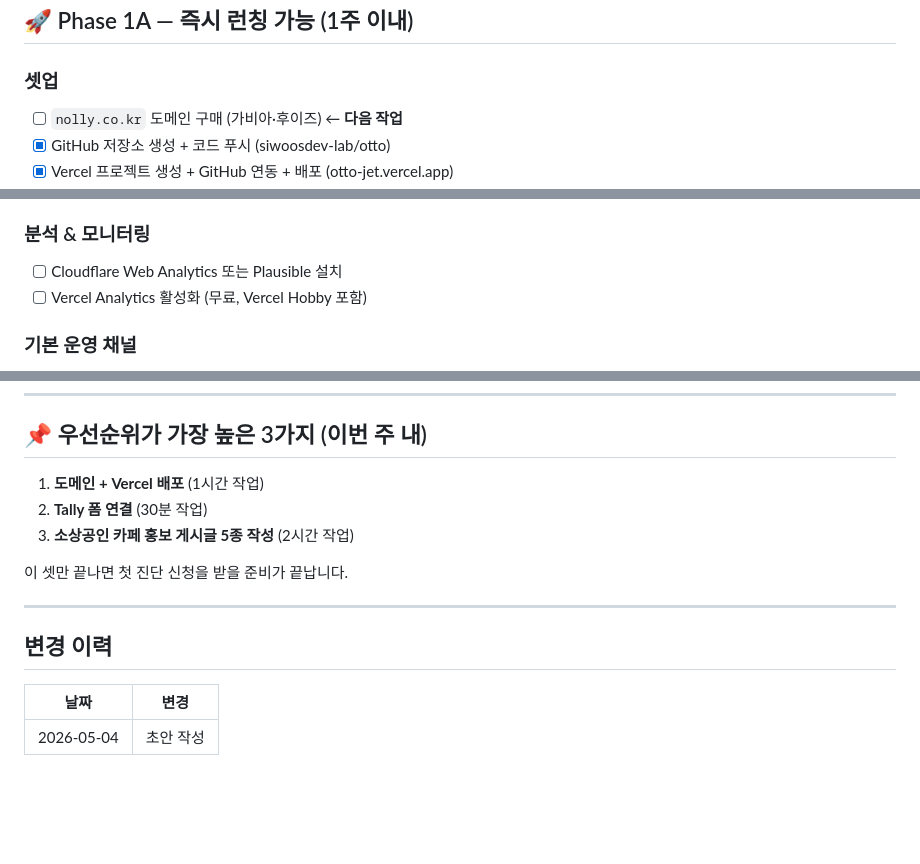
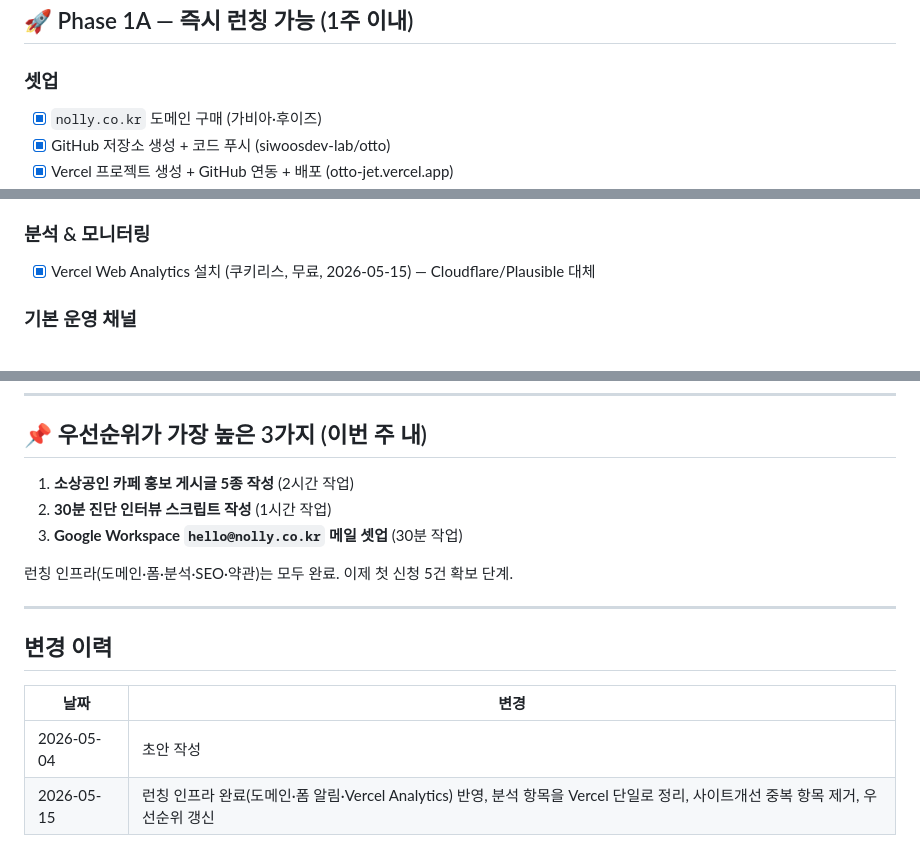
Before and after one commit to siwoosdev-lab/otto, a Markdown page: TODO.md, 3 parts joined by grey strips. Rendered like a GitHub page; blank space fills up the shorter version.

Commit message:
TODO 갱신: 런칭 인프라 완료 반영(도메인·폼 알림·Vercel Analytics)
- nolly.co.kr → Vercel 연결 완료(2026-05-15)
- Tally 대표 이메일 알림 설정 완료
- 분석은 Vercel Web Analytics 단일로 확정, Cloudflare/Plausible 항목 정리
- 1C 사이트 개선의 OG/파비콘 중복 항목 제거(1A에서 이미 완료)
- 이번 주 우선순위를 카페 홍보·진단 스크립트·업무메일 셋업으로 갱신

```diff
--- a/TODO.md
+++ b/TODO.md
@@ -8,6 +8,6 @@
 ## 🚀 Phase 1A — 즉시 런칭 가능 (1주 이내)
 
 ### 셋업
-- [ ] `nolly.co.kr` 도메인 구매 (가비아·후이즈) ← **다음 작업**
+- [x] `nolly.co.kr` 도메인 구매 (가비아·후이즈)
 - [x] GitHub 저장소 생성 + 코드 푸시 (siwoosdev-lab/otto)
 - [x] Vercel 프로젝트 생성 + GitHub 연동 + 배포 (otto-jet.vercel.app)
@@ -29,8 +29,7 @@
 - [x] apple-touch-icon.png 180x180 (2026-05-10)
 
 ### 분석 & 모니터링
-- [ ] Cloudflare Web Analytics 또는 Plausible 설치
-- [ ] Vercel Analytics 활성화 (무료, Vercel Hobby 포함)
+- [x] Vercel Web Analytics 설치 (쿠키리스, 무료, 2026-05-15) — Cloudflare/Plausible 대체
 
 ### 기본 운영 채널
 - [x] 사업자 등록 (널리/Nolly, 275-51-01041, 2026-05-11)
@@ -103,11 +100,11 @@
 
 ## 📌 우선순위가 가장 높은 3가지 (이번 주 내)
 
-1. **도메인 + Vercel 배포** (1시간 작업)
-2. **Tally 폼 연결** (30분 작업)
-3. **소상공인 카페 홍보 게시글 5종 작성** (2시간 작업)
+1. **소상공인 카페 홍보 게시글 5종 작성** (2시간 작업)
+2. **30분 진단 인터뷰 스크립트 작성** (1시간 작업)
+3. **Google Workspace `hello@nolly.co.kr` 메일 셋업** (30분 작업)
 
-이 셋만 끝나면 첫 진단 신청을 받을 준비가 끝납니다.
+런칭 인프라(도메인·폼·분석·SEO·약관)는 모두 완료. 이제 첫 신청 5건 확보 단계.
 
 ---
 
@@ -116,3 +113,4 @@
 | 날짜 | 변경 |
 |------|------|
 | 2026-05-04 | 초안 작성 |
+| 2026-05-15 | 런칭 인프라 완료(도메인·폼 알림·Vercel Analytics) 반영, 분석 항목을 Vercel 단일로 정리, 사이트개선 중복 항목 제거, 우선순위 갱신 |
```
Also changed, not shown: other parts of TODO.md (+2 -4 lines).
